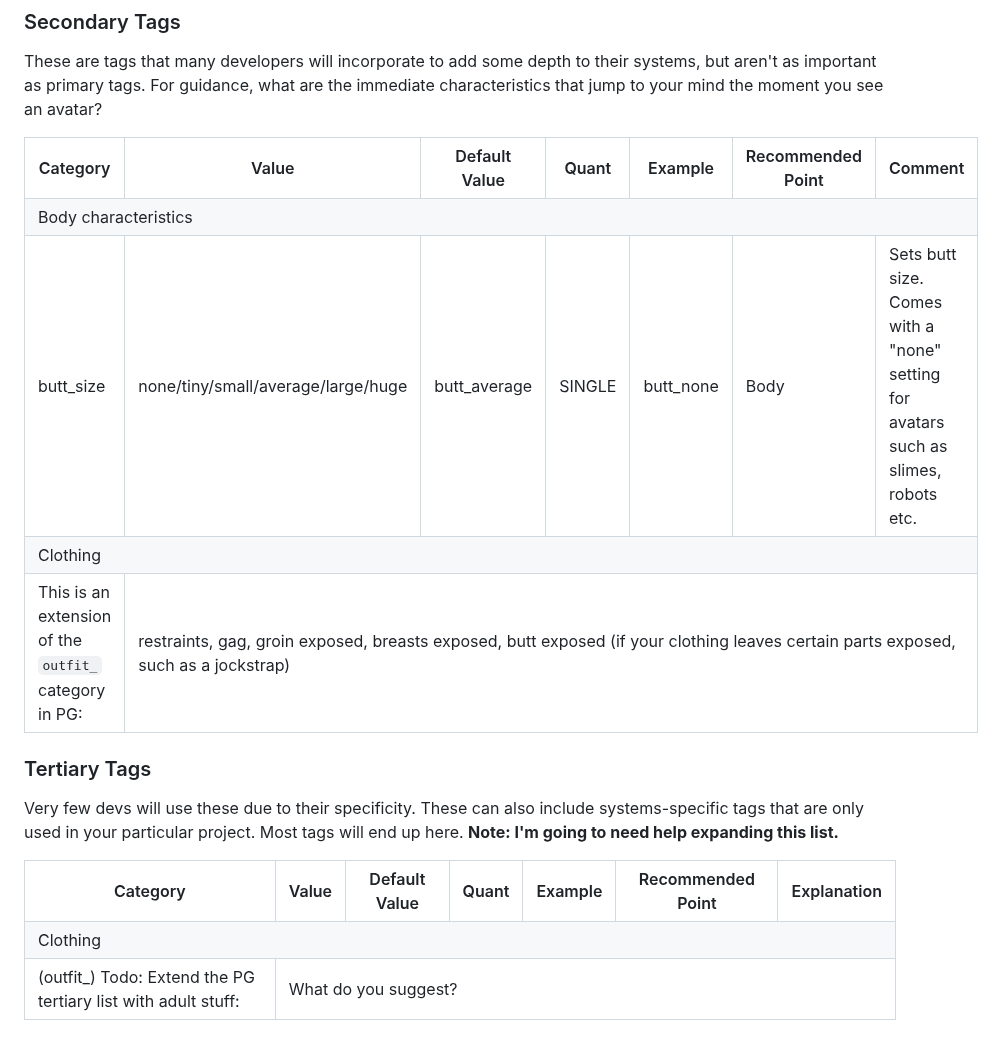
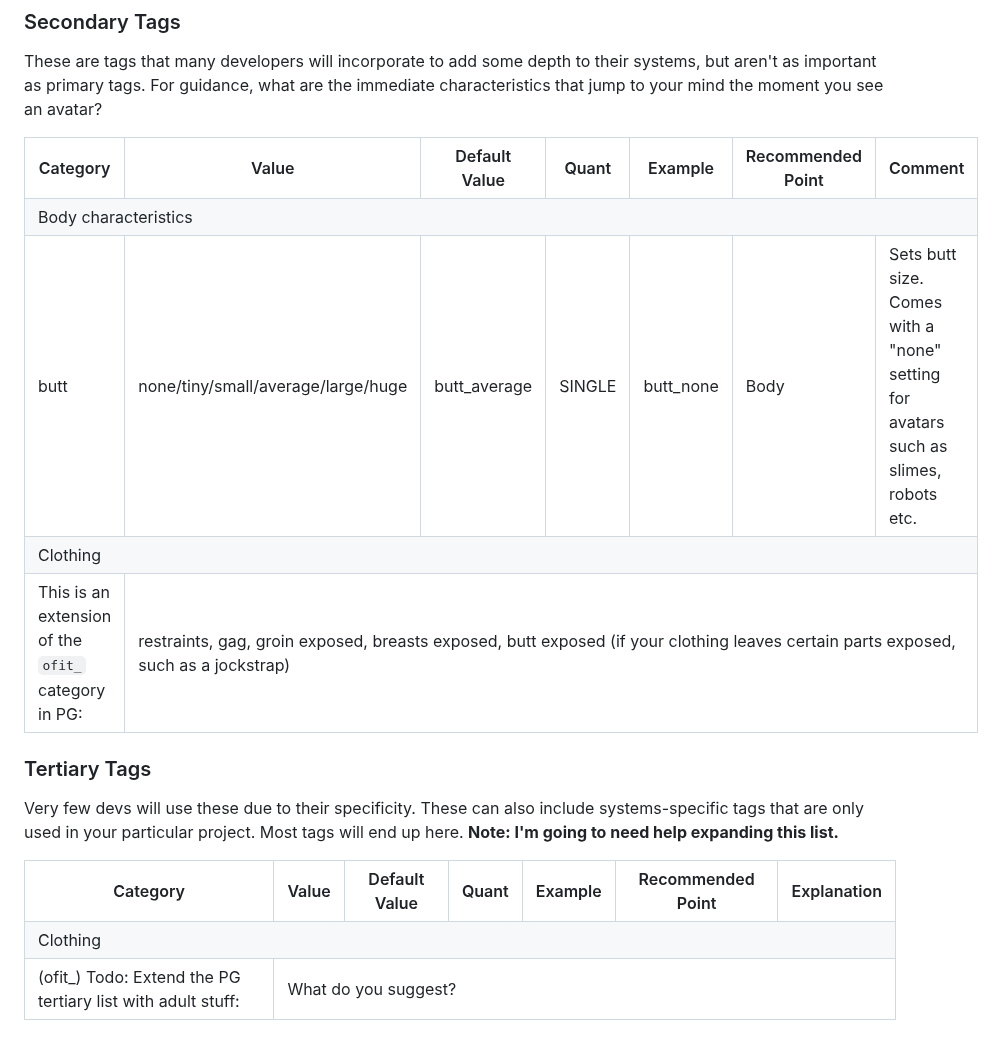
Before and after one commit to JasXSL/sTag, a Markdown page: tags/Adult.md, the part around the change. Rendered like a GitHub page.

```diff
--- a/tags/Adult.md
+++ b/tags/Adult.md
@@ -45,11 +45,11 @@ These are tags that many developers will incorporate to add some depth to their
 
 
   <tr><td colspan="7">Body characteristics</td></tr>
-  <tr> <td>butt_size</td> <td>none/tiny/small/average/large/huge</td> <td>butt_average</td> <td>SINGLE</td> <td>butt_none</td> <td>Body</td> <td>Sets butt size. Comes with a "none" setting for avatars such as slimes, robots etc.</td> </tr>
+  <tr> <td>butt</td> <td>none/tiny/small/average/large/huge</td> <td>butt_average</td> <td>SINGLE</td> <td>butt_none</td> <td>Body</td> <td>Sets butt size. Comes with a "none" setting for avatars such as slimes, robots etc.</td> </tr>
 
 
   <tr><td colspan="7">Clothing</td></tr>
-  <tr> <td>This is an extension of the <code>outfit_</code> category in PG:</td> <td colspan="6">
+  <tr> <td>This is an extension of the <code>ofit_</code> category in PG:</td> <td colspan="6">
     restraints, gag, groin exposed, breasts exposed, butt exposed (if your clothing leaves certain parts exposed, such as a jockstrap)
   </td> </tr>
 
@@ -70,7 +70,7 @@ Very few devs will use these due to their specificity. These can also include sy
   -->
 
   <tr><td colspan="7">Clothing</td></tr>
-  <tr> <td>(outfit_) Todo: Extend the PG tertiary list with adult stuff:</td> <td colspan="6">
+  <tr> <td>(ofit_) Todo: Extend the PG tertiary list with adult stuff:</td> <td colspan="6">
     What do you suggest?
   </td> </tr>
 
```
